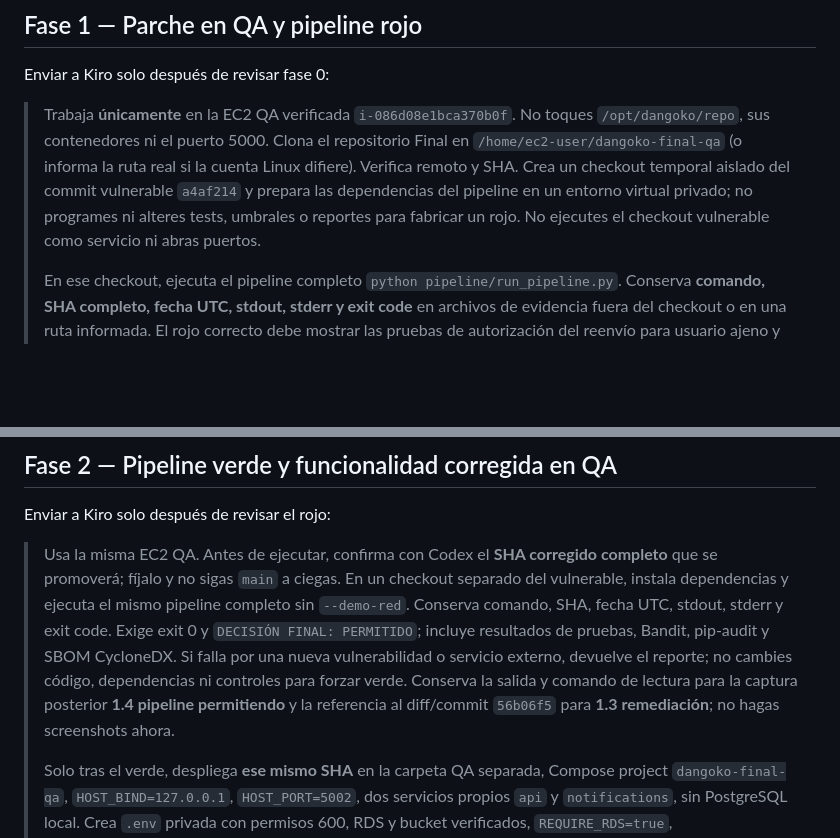
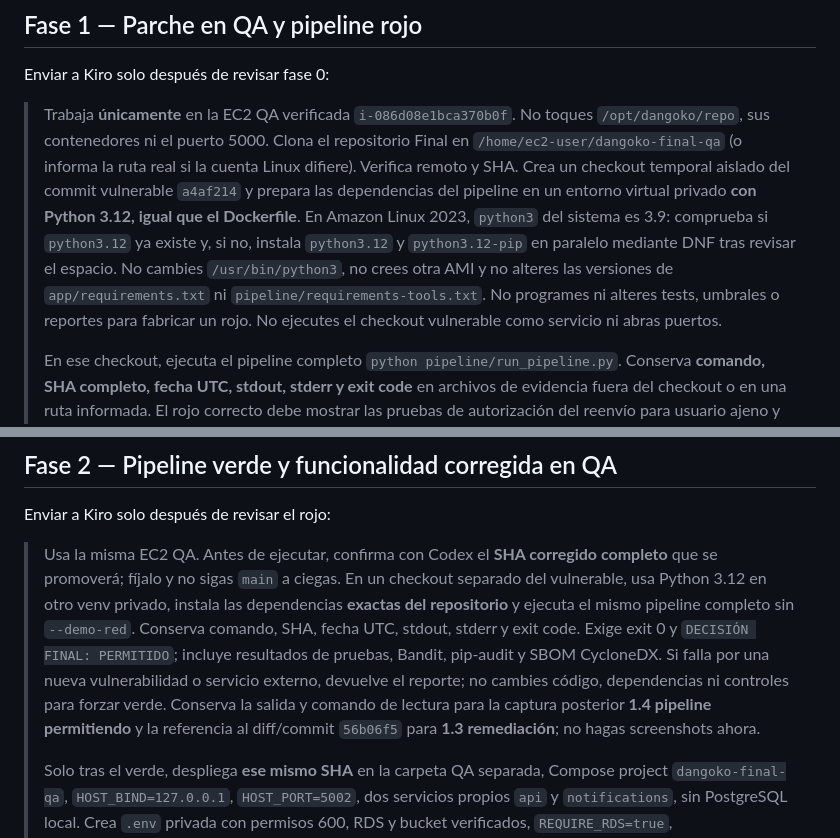
Before and after one commit to oft24/Proyecto-Final-Herramientas-de-tecnolog-as-de-la-informaci-n, a Markdown page: docs/prompts_kiro_aws_por_fases.md, 2 parts joined by grey strips. Drawn GitHub-style; blank space fills up the shorter version.

Commit message:
docs: ejecutar pipeline QA con Python 3.12 aislado

```diff
--- a/docs/prompts_kiro_aws_por_fases.md
+++ b/docs/prompts_kiro_aws_por_fases.md
@@ -39,7 +39,7 @@ Condición para fase 1: cuenta/región/QA/S3/RDS coinciden o Codex corrige el ma
 
 Enviar a Kiro solo después de revisar fase 0:
 
-> Trabaja **únicamente** en la EC2 QA verificada `i-086d08e1bca370b0f`. No toques `/opt/dangoko/repo`, sus contenedores ni el puerto 5000. Clona el repositorio Final en `/home/ec2-user/dangoko-final-qa` (o informa la ruta real si la cuenta Linux difiere). Verifica remoto y SHA. Crea un checkout temporal aislado del commit vulnerable `a4af214` y prepara las dependencias del pipeline en un entorno virtual privado; no programes ni alteres tests, umbrales o reportes para fabricar un rojo. No ejecutes el checkout vulnerable como servicio ni abras puertos.
+> Trabaja **únicamente** en la EC2 QA verificada `i-086d08e1bca370b0f`. No toques `/opt/dangoko/repo`, sus contenedores ni el puerto 5000. Clona el repositorio Final en `/home/ec2-user/dangoko-final-qa` (o informa la ruta real si la cuenta Linux difiere). Verifica remoto y SHA. Crea un checkout temporal aislado del commit vulnerable `a4af214` y prepara las dependencias del pipeline en un entorno virtual privado **con Python 3.12, igual que el Dockerfile**. En Amazon Linux 2023, `python3` del sistema es 3.9: comprueba si `python3.12` ya existe y, si no, instala `python3.12` y `python3.12-pip` en paralelo mediante DNF tras revisar el espacio. No cambies `/usr/bin/python3`, no crees otra AMI y no alteres las versiones de `app/requirements.txt` ni `pipeline/requirements-tools.txt`. No programes ni alteres tests, umbrales o reportes para fabricar un rojo. No ejecutes el checkout vulnerable como servicio ni abras puertos.
 >
 > En ese checkout, ejecuta el pipeline completo `python pipeline/run_pipeline.py`. Conserva **comando, SHA completo, fecha UTC, stdout, stderr y exit code** en archivos de evidencia fuera del checkout o en una ruta informada. El rojo correcto debe mostrar las pruebas de autorización del reenvío para usuario ajeno y anónimo (`202` observado contra `404`/`401` esperados), seguida de `DECISIÓN FINAL: BLOQUEADO`, con exit code distinto de cero. Conserva las rutas y comandos de lectura para tomar más tarde las capturas **1.1 pipeline bloqueando**, **1.2 hallazgo exacto** y **1.5 identidad de QA**; no hagas screenshots ahora. Bandit no tiene que reportar este hallazgo: si el bloqueo se debe solo a falta de herramientas, red, credenciales o un error ajeno, informa la causa y detente; no lo declares evidencia válida.
 >
@@ -51,7 +51,7 @@ Condición para fase 2: falla de autorización auténtica reproducida en QA y bl
 
 Enviar a Kiro solo después de revisar el rojo:
 
-> Usa la misma EC2 QA. Antes de ejecutar, confirma con Codex el **SHA corregido completo** que se promoverá; fíjalo y no sigas `main` a ciegas. En un checkout separado del vulnerable, instala dependencias y ejecuta el mismo pipeline completo sin `--demo-red`. Conserva comando, SHA, fecha UTC, stdout, stderr y exit code. Exige exit 0 y `DECISIÓN FINAL: PERMITIDO`; incluye resultados de pruebas, Bandit, pip-audit y SBOM CycloneDX. Si falla por una nueva vulnerabilidad o servicio externo, devuelve el reporte; no cambies código, dependencias ni controles para forzar verde. Conserva la salida y comando de lectura para la captura posterior **1.4 pipeline permitiendo** y la referencia al diff/commit `56b06f5` para **1.3 remediación**; no hagas screenshots ahora.
+> Usa la misma EC2 QA. Antes de ejecutar, confirma con Codex el **SHA corregido completo** que se promoverá; fíjalo y no sigas `main` a ciegas. En un checkout separado del vulnerable, usa Python 3.12 en otro venv privado, instala las dependencias **exactas del repositorio** y ejecuta el mismo pipeline completo sin `--demo-red`. Conserva comando, SHA, fecha UTC, stdout, stderr y exit code. Exige exit 0 y `DECISIÓN FINAL: PERMITIDO`; incluye resultados de pruebas, Bandit, pip-audit y SBOM CycloneDX. Si falla por una nueva vulnerabilidad o servicio externo, devuelve el reporte; no cambies código, dependencias ni controles para forzar verde. Conserva la salida y comando de lectura para la captura posterior **1.4 pipeline permitiendo** y la referencia al diff/commit `56b06f5` para **1.3 remediación**; no hagas screenshots ahora.
 >
 > Solo tras el verde, despliega **ese mismo SHA** en la carpeta QA separada, Compose project `dangoko-final-qa`, `HOST_BIND=127.0.0.1`, `HOST_PORT=5002`, dos servicios propios `api` y `notifications`, sin PostgreSQL local. Crea `.env` privada con permisos 600, RDS y bucket verificados, `REQUIRE_RDS=true`, `REQUIRE_AWS=true`, secreto Flask aleatorio y perfil de instancia para AWS cuando sea posible. No imprimas `.env` ni uses secretos en logs o Git. Verifica `docker compose ps`, `/salud` HTTP 200 con RDS/S3 listos, registro/login de usuarios de prueba, checkout que crea fila en RDS y objeto `orders/` en S3, reenvío del propietario y rechazo `404` de usuario ajeno y `401` anónimo sin generar un segundo evento. Distingue `delivery=recorded` de `delivery=email_sent`; sin SMTP autorizado, no afirmes envío de correo. Usa identidades/datos de prueba nuevos; no borres datos existentes. Mantén intactos Avance 2 y puerto 5000.
 >
```
